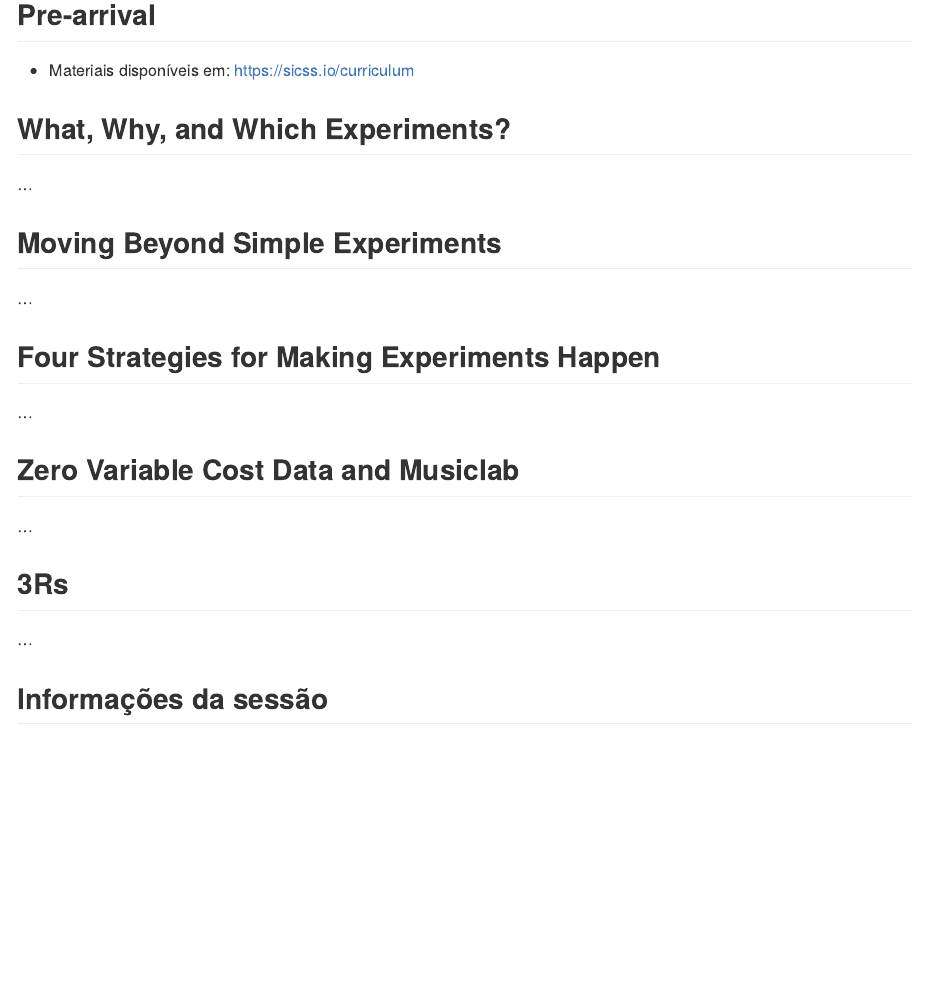
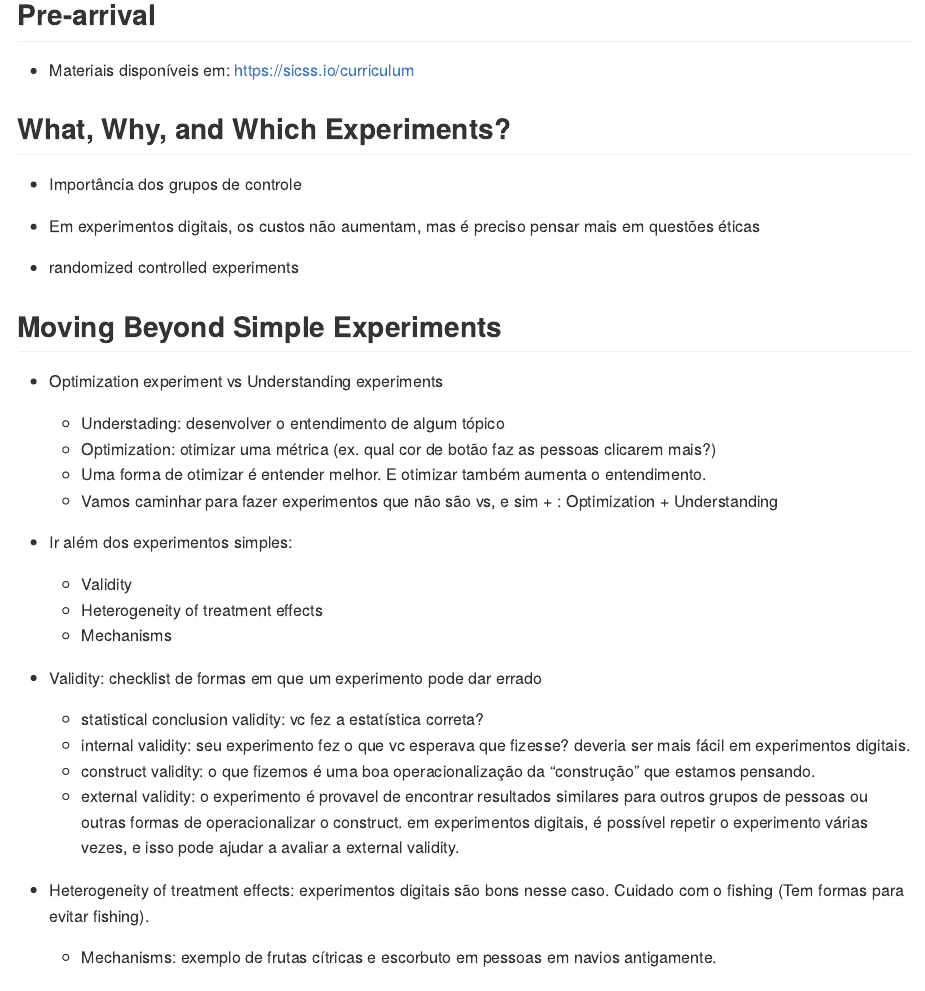
Before and after one commit to beatrizmilz/2021-SICSS, an R Markdown document (notes/Day_6-Experiments/README.Rmd): the page in a window 1100 px wide, from 120 px down. The pictures show the output file notes/Day_6-Experiments/README.md that the author committed with the source, drawn offline in the style of GitHub.

Commit message:
esqueci de commitar

```diff
--- a/notes/Day_5-Mass_Collaboration/README.Rmd
+++ b/notes/Day_5-Mass_Collaboration/README.Rmd
@@ -96,7 +96,20 @@ Artigo citado: https://science.sciencemag.org/content/321/5895/1465/tab-pdf
 
 
 ## Fragile Families Challenge
-...
+
+- Open call.
+
+- Vieses dos dados -> vieses nas predicoes.
+
+- Machine learning não é magica
+
+- é necessário avaliar os algoritmos de forma transparente
+
+- modelos complexos não tem resultados melhores do que modelos simples
+
+- Nosso entendimento é incompleto
+
+- systematic  longitudinal data collection -> predictive modeling -> in-depth interviews
 
 ## Informações da sessão
 
--- a/notes/Day_6-Experiments/README.Rmd
+++ b/notes/Day_6-Experiments/README.Rmd
@@ -20,11 +20,37 @@ knitr::opts_chunk$set(
 - Materiais disponíveis em: https://sicss.io/curriculum
 
 ## What, Why, and Which Experiments?
-...
+
+- Importância dos grupos de controle
+
+- Em experimentos digitais, os custos não aumentam, mas é preciso pensar mais em questões éticas
+
+- randomized controlled experiments
+
+## Moving Beyond Simple Experiments
+
+- Optimization experiment vs Understanding experiments
+  - Understading: desenvolver o entendimento de algum tópico
+  - Optimization: otimizar uma métrica (ex. qual cor de botão faz as pessoas clicarem mais?)
+  - Uma forma de otimizar é entender melhor. E otimizar também aumenta o entendimento.
+  - Vamos caminhar para fazer experimentos que não são vs, e sim + : Optimization + Understanding
+
+- Ir além dos experimentos simples:
+  - Validity
+  - Heterogeneity of treatment effects
+  - Mechanisms
+
+- Validity: checklist de formas em que um experimento pode dar errado
+  - statistical conclusion validity: vc fez a estatística correta?
+  - internal validity: seu experimento fez o que vc esperava que fizesse? deveria ser mais fácil em experimentos digitais.
+  - construct validity: o que fizemos é uma boa operacionalização da "construção" que estamos pensando.
+  - external validity: o experimento é provavel de encontrar resultados similares para outros grupos de pessoas ou outras formas de operacionalizar o construct. em experimentos digitais, é possível repetir o experimento várias vezes, e isso pode ajudar a avaliar a external validity.
 
 
-## Moving Beyond Simple Experiments
-...
+- Heterogeneity of treatment effects: experimentos digitais são bons nesse caso. Cuidado com o fishing (Tem formas para evitar fishing).
+
+  - Mechanisms: exemplo de frutas cítricas e escorbuto em pessoas em navios antigamente.
+
 
 ## Four Strategies for Making Experiments Happen
 ...
```
Also changed, not shown: README.Rmd (+2 -2 lines), README.md, notes/Day_5-Mass_Collaboration/README.md, notes/Day_6-Experiments/README.md.
